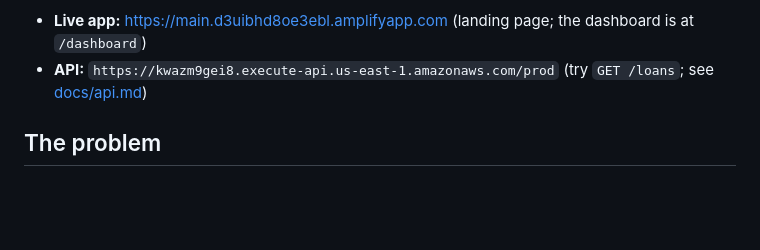
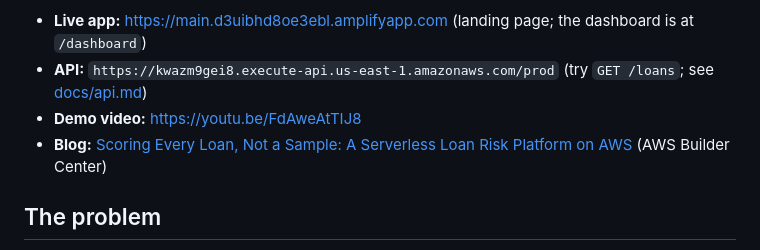
Before and after one commit to ac265640/LoanLens, a Markdown page: README.md, the part around the change. Rendered like a GitHub page; blank space fills up the shorter version.

Commit message:
docs: link the demo video and the Builder Center write-up

```diff
--- a/README.md
+++ b/README.md
@@ -10,6 +10,8 @@ policy-as-code. It runs entirely on serverless AWS and was built for the WeMakeD
 
 - **Live app:** https://main.d3uibhd8oe3ebl.amplifyapp.com (landing page; the dashboard is at `/dashboard`)
 - **API:** `https://kwazm9gei8.execute-api.us-east-1.amazonaws.com/prod` (try `GET /loans`; see [docs/api.md](docs/api.md))
+- **Demo video:** https://youtu.be/FdAweAtTIJ8
+- **Blog:** [Scoring Every Loan, Not a Sample: A Serverless Loan Risk Platform on AWS](https://builder.aws.com/content/3JawUHc9oA7BX5qNSjXqyWVEe2B/scoring-every-loan-not-a-sample-a-serverless-loan-risk-platform-on-aws) (AWS Builder Center)
 
 ## The problem
 
```
